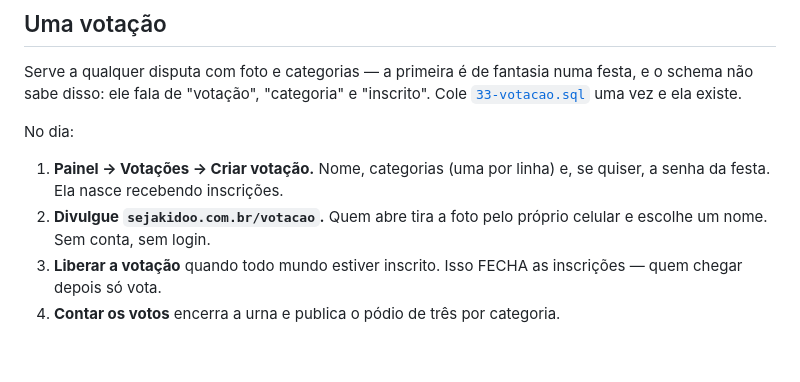
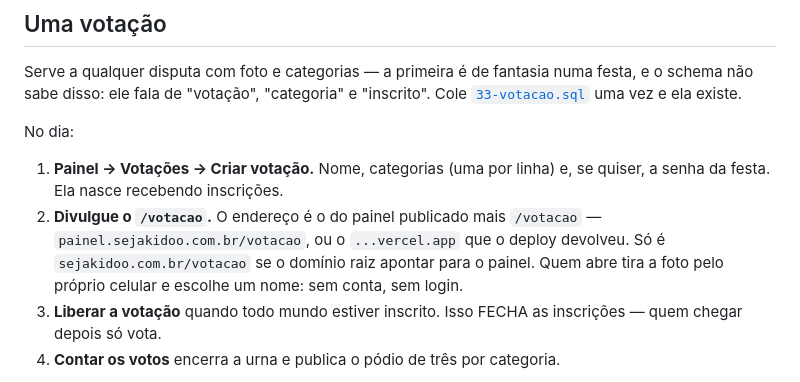
Before and after one commit to CaiioRodrigues/kidoo-app, a Markdown page: supabase/setup/README.md, the part around the change. Drawn GitHub-style; blank space fills up the shorter version.

Commit message:
docs: o endereço da votação é o do painel, não o domínio raiz
Escrevi `sejakidoo.com.br/votacao` como se fosse dado. A página mora no
painel — `painel.sejakidoo.com.br/votacao`, ou o endereço do deploy —, e só
responde no domínio raiz se ele apontar para lá.

Co-Authored-By: Claude Opus 5 <noreply@anthropic.com>
Claude-Session: https://claude.ai/code/session_01NLrxcC6i1TZuZYrLY2KiVQ

```diff
--- a/supabase/setup/README.md
+++ b/supabase/setup/README.md
@@ -299,8 +299,11 @@ No dia:
 
 1. **Painel → Votações → Criar votação.** Nome, categorias (uma por linha) e,
    se quiser, a senha da festa. Ela nasce recebendo inscrições.
-2. **Divulgue `sejakidoo.com.br/votacao`.** Quem abre tira a foto pelo próprio
-   celular e escolhe um nome. Sem conta, sem login.
+2. **Divulgue o `/votacao`.** O endereço é o do painel publicado mais
+   `/votacao` — `painel.sejakidoo.com.br/votacao`, ou o `...vercel.app` que o
+   deploy devolveu. Só é `sejakidoo.com.br/votacao` se o domínio raiz apontar
+   para o painel. Quem abre tira a foto pelo próprio celular e escolhe um
+   nome: sem conta, sem login.
 3. **Liberar a votação** quando todo mundo estiver inscrito. Isso FECHA as
    inscrições — quem chegar depois só vota.
 4. **Contar os votos** encerra a urna e publica o pódio de três por categoria.
```
